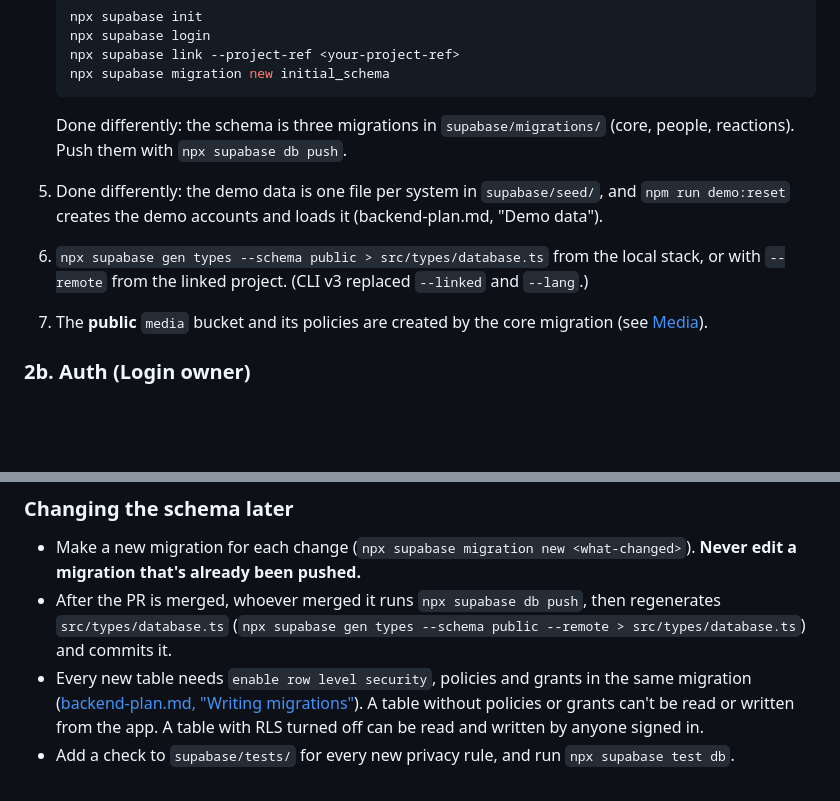
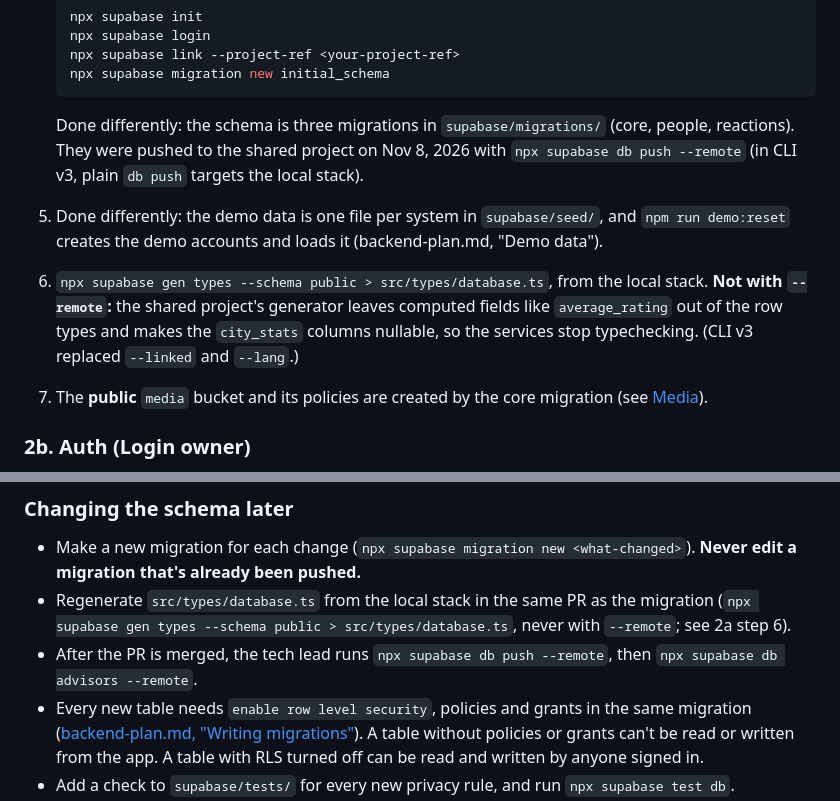
Before and after one commit to Oasis-NEU/f26-group-4, a Markdown page: docs/data-layer.md, 2 parts joined by grey strips. GitHub-like rendering; blank space fills up the shorter version.

````diff
--- a/docs/data-layer.md
+++ b/docs/data-layer.md
@@ -406,9 +406,9 @@ The session is on Supabase Auth ([2b](#2b-auth-login-owner)). Signing in as some
    npx supabase migration new initial_schema
    ```
 
-   Done differently: the schema is three migrations in `supabase/migrations/` (core, people, reactions). Push them with `npx supabase db push`.
+   Done differently: the schema is three migrations in `supabase/migrations/` (core, people, reactions). They were pushed to the shared project on Nov 8, 2026 with `npx supabase db push --remote` (in CLI v3, plain `db push` targets the local stack).
 5. Done differently: the demo data is one file per system in `supabase/seed/`, and `npm run demo:reset` creates the demo accounts and loads it (backend-plan.md, "Demo data").
-6. `npx supabase gen types --schema public > src/types/database.ts` from the local stack, or with `--remote` from the linked project. (CLI v3 replaced `--linked` and `--lang`.)
+6. `npx supabase gen types --schema public > src/types/database.ts`, from the local stack. **Not with `--remote`:** the shared project's generator leaves computed fields like `average_rating` out of the row types and makes the `city_stats` columns nullable, so the services stop typechecking. (CLI v3 replaced `--linked` and `--lang`.)
 7. The **public** `media` bucket and its policies are created by the core migration (see [Media](#media)).
 
 ### 2b. Auth (Login owner)
@@ -491,7 +491,8 @@ create policy "media: upload own" on storage.objects
 ### Changing the schema later
 
 - Make a new migration for each change (`npx supabase migration new <what-changed>`). **Never edit a migration that's already been pushed.**
-- After the PR is merged, whoever merged it runs `npx supabase db push`, then regenerates `src/types/database.ts` (`npx supabase gen types --schema public --remote > src/types/database.ts`) and commits it.
+- Regenerate `src/types/database.ts` from the local stack in the same PR as the migration (`npx supabase gen types --schema public > src/types/database.ts`, never with `--remote`; see 2a step 6).
+- After the PR is merged, the tech lead runs `npx supabase db push --remote`, then `npx supabase db advisors --remote`.
 - Every new table needs `enable row level security`, policies and grants in the same migration ([backend-plan.md, "Writing migrations"](backend-plan.md#writing-migrations)). A table without policies or grants can't be read or written from the app. A table with RLS turned off can be read and written by anyone signed in.
 - Add a check to `supabase/tests/` for every new privacy rule, and run `npx supabase test db`.
 
````
Also changed, not shown: README.md (+1 -1 lines), docs/backend-plan.md (+2 -2 lines).
